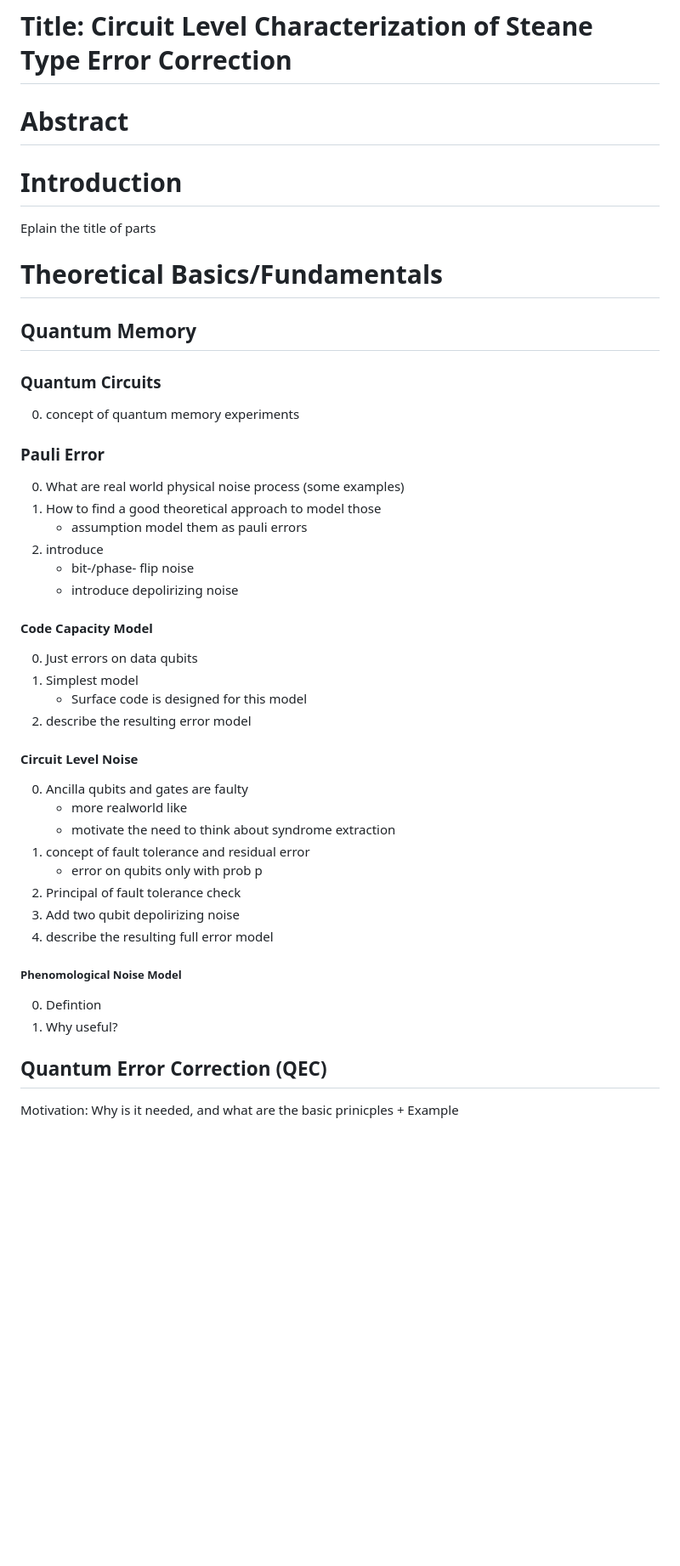
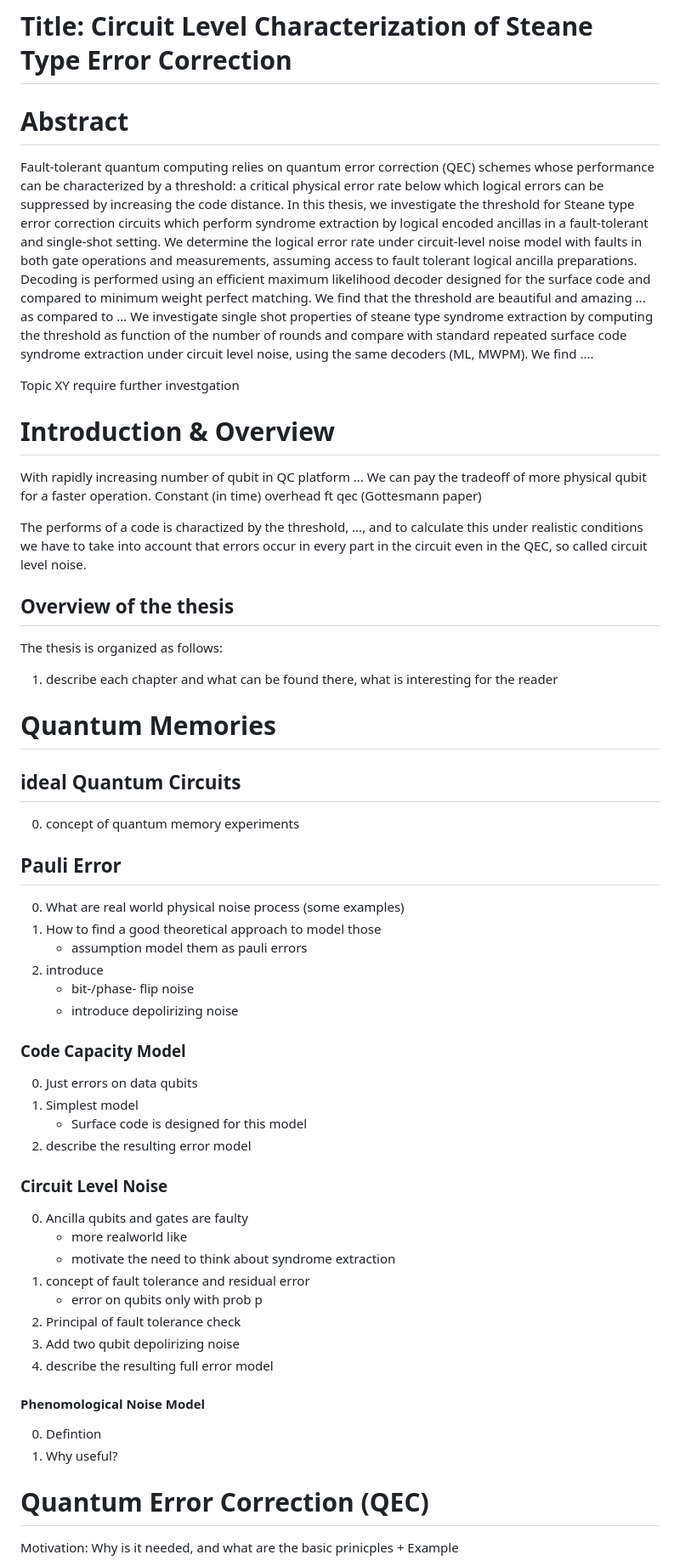
Before and after one commit to leonardlux/MasterArbeit, a Markdown page: thesis_structure.md, the part around one of its changes. Shown at 85% size. GitHub-like rendering; blank space fills up the shorter version.

```diff
--- a/thesis_structure.md
+++ b/thesis_structure.md
@@ -2,24 +2,41 @@
 
 # Title: Circuit Level Characterization of Steane Type Error Correction
 
-
 # Abstract
 
+Fault-tolerant quantum computing relies on quantum error correction (QEC) schemes whose performance can be characterized by a threshold: a critical physical error rate below which logical errors can be suppressed by increasing the code distance. In this thesis, we investigate the threshold for Steane type error correction circuits which perform syndrome extraction by logical encoded ancillas in a fault-tolerant and single-shot setting.
+We determine the logical error rate under circuit-level noise model with faults in both gate operations and measurements, assuming access to fault tolerant logical ancilla preparations. Decoding is performed using an efficient maximum likelihood decoder designed for the surface code and compared to minimum weight perfect matching.
+We find that the threshold are beautiful and amazing ... as compared to ...
+We investigate single shot properties of steane type syndrome extraction by computing the threshold as function of the number of rounds and compare with standard repeated surface code syndrome extraction under circuit level noise, using the same decoders (ML, MWPM).
+We find ....
 
-# Introduction
+Topic XY require further investgation
 
-Eplain the title of parts
+# Introduction & Overview
+
+With rapidly increasing number of qubit in QC platform ...
+We can pay the tradeoff of more physical qubit for a faster operation.
+Constant (in time) overhead ft qec (Gottesmann paper)
+
+The performs of a code is charactized by the threshold, ...,
+and to calculate this under realistic conditions we have to take into account that errors occur in every part in the circuit even in the QEC, so called circuit level noise.
+
+## Overview of the thesis
+
+The thesis is organized as follows:
+
+1. describe each chapter and what can be found there, what is interesting for the reader
 
 
-# Theoretical Basics/Fundamentals
 
-## Quantum Memory
 
-### Quantum Circuits
+# Quantum Memories
+
+## ideal Quantum Circuits
 
 0. concept of quantum memory experiments
 
-### Pauli Error
+## Pauli Error
 
 0. What are real world physical noise process (some examples)
 1. How to find a good theoretical approach to model those
@@ -28,14 +45,14 @@ Eplain the title of parts
     + bit-/phase- flip noise
     + introduce depolirizing noise
 
-#### Code Capacity Model
+### Code Capacity Model
 
 0. Just errors on data qubits
 1. Simplest model
     + Surface code is designed for this model
 2. describe the resulting error model
 
-#### Circuit Level Noise
+### Circuit Level Noise
 
 0. Ancilla qubits and gates are faulty
     + more realworld like
@@ -46,14 +63,14 @@ Eplain the title of parts
 2. Add two qubit depolirizing noise
 3. describe the resulting full error model
 
-##### Phenomological Noise Model
+#### Phenomological Noise Model
 
 0. Defintion
 1. Why useful?
 
 
 
-## Quantum Error Correction (QEC)
+# Quantum Error Correction (QEC)
 
 Motivation: Why is it needed, and what are the basic prinicples
     + Example
```
Also changed, not shown: other parts of thesis_structure.md (+63 -54 lines).
